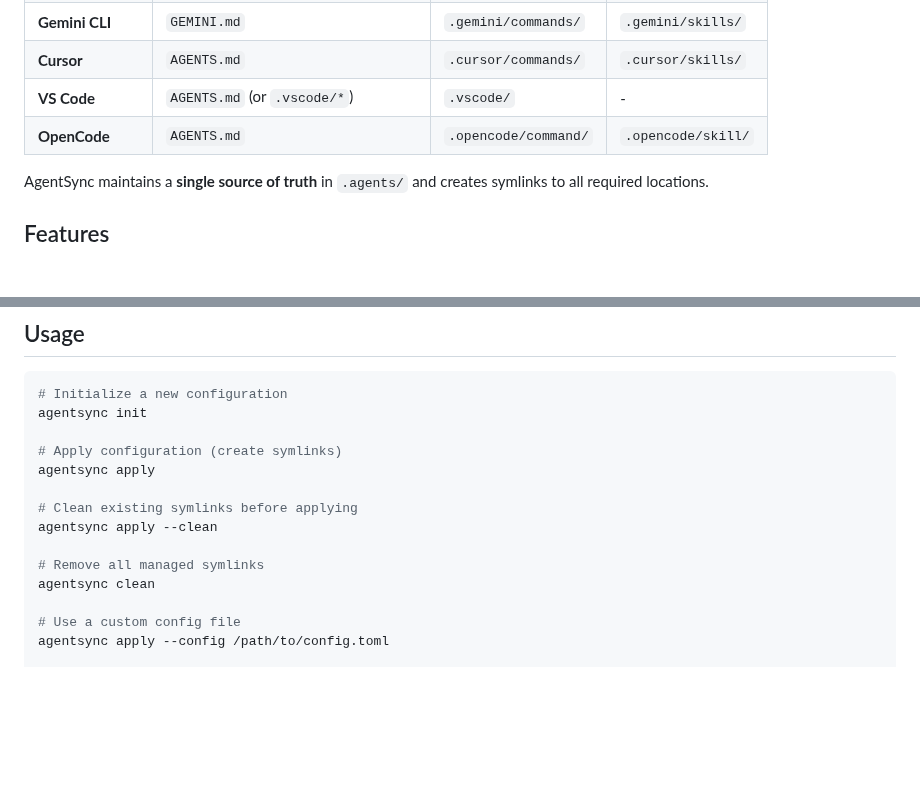
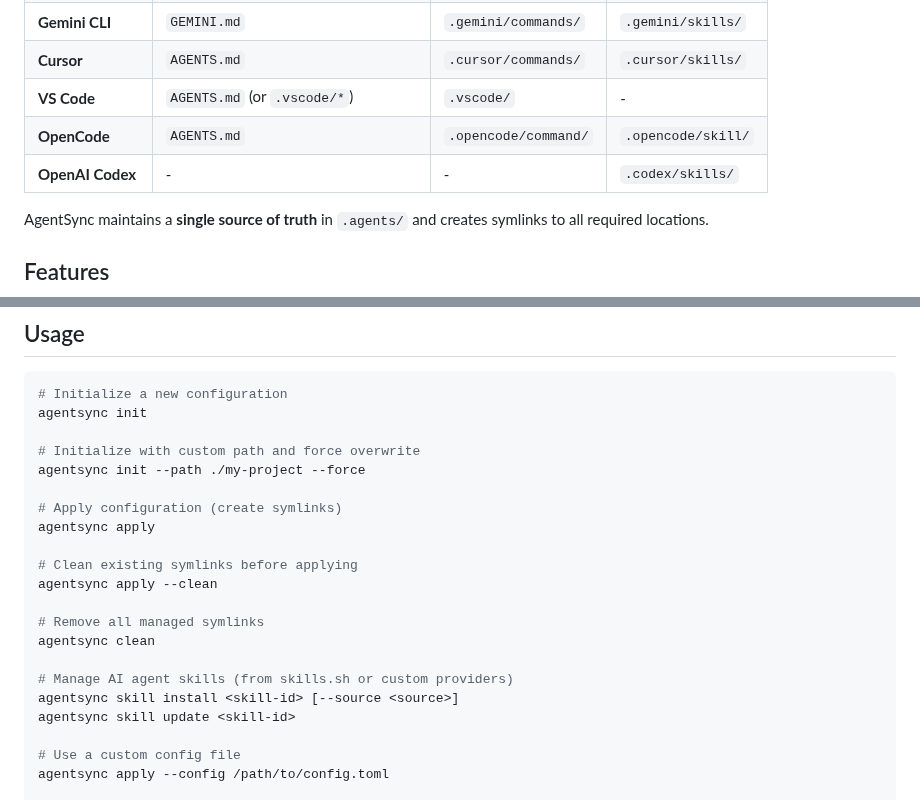
Before and after one commit to dallay/agentsync, a Markdown page: README.md, 2 parts joined by grey strips. GitHub-like rendering; blank space fills up the shorter version.

Commit message:
docs: update README.md for accuracy and completeness
- Added missing `skill` command and its subcommands (`install`, `update`) to the `Usage` section.
- Added missing flags (`--path`, `--force`, `--config`, etc.) to `init`, `apply`, and `clean` commands.
- Included OpenAI Codex in the "Why AgentSync?" comparison table to match the default configuration template.
- Refined CLI examples for better clarity and usability.
- Verified all changes against the codebase and ensured no other files were modified.

Co-authored-by: yacosta738 <33158051+yacosta738@users.noreply.github.com>

```diff
--- a/README.md
+++ b/README.md
@@ -20,6 +20,7 @@ Different AI coding tools expect configuration files in various locations:
 | **Cursor**         | `AGENTS.md`                       | `.cursor/commands/`  | `.cursor/skills/`  |
 | **VS Code**        | `AGENTS.md` (or `.vscode/*`)      | `.vscode/`           | -                  |
 | **OpenCode**       | `AGENTS.md`                       | `.opencode/command/` | `.opencode/skill/` |
+| **OpenAI Codex**   | -                                 | -                    | `.codex/skills/`   |
 
 AgentSync maintains a **single source of truth** in `.agents/` and creates symlinks to all required
 locations.
@@ -175,6 +176,9 @@ agentsync apply
 # Initialize a new configuration
 agentsync init
 
+# Initialize with custom path and force overwrite
+agentsync init --path ./my-project --force
+
 # Apply configuration (create symlinks)
 agentsync apply
 
@@ -183,6 +187,10 @@ agentsync apply --clean
 
 # Remove all managed symlinks
 agentsync clean
+
+# Manage AI agent skills (from skills.sh or custom providers)
+agentsync skill install <skill-id> [--source <source>]
+agentsync skill update <skill-id>
 
 # Use a custom config file
 agentsync apply --config /path/to/config.toml
```
